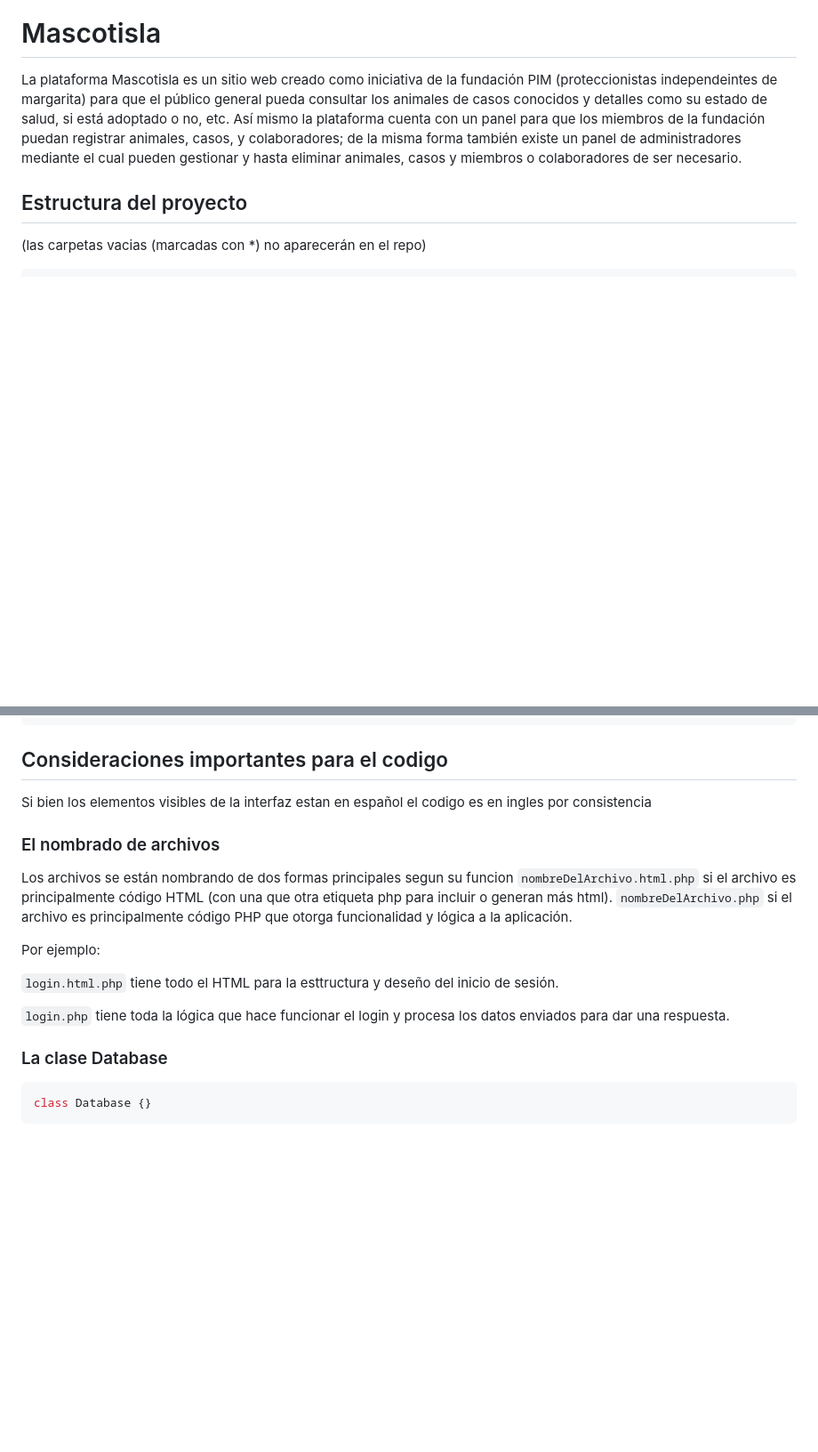
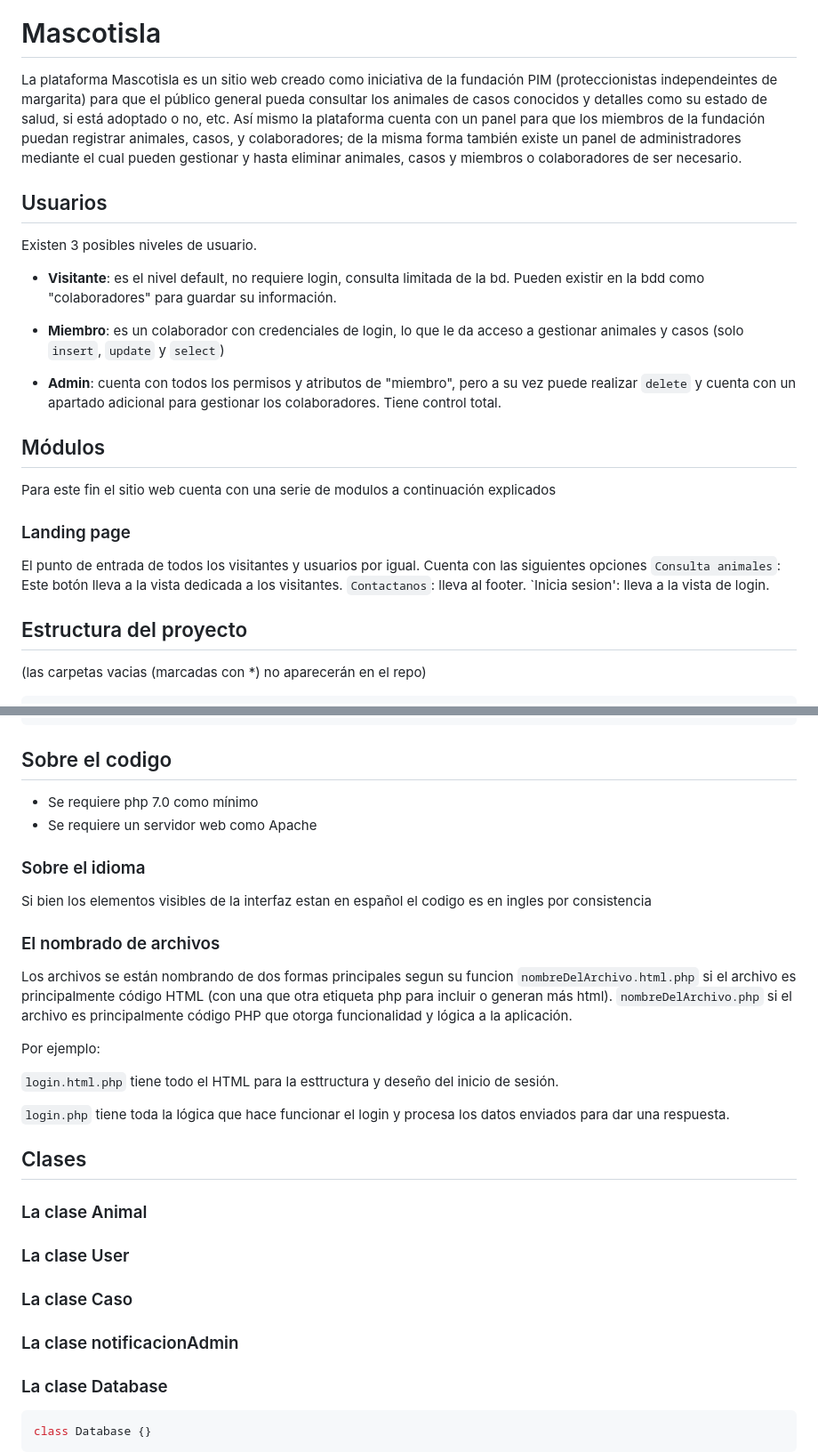
Before and after one commit to Miguel-Ar06/Mascotisla, a Markdown page: README.md, 2 parts joined by grey strips. Shown: that part at 89% size. Drawn GitHub-style; blank space fills up the shorter version.

````diff
--- a/README.md
+++ b/README.md
@@ -1,6 +1,24 @@
 ![MascotislaLogo](/public/images/Logo.svg)
 # Mascotisla
 La plataforma Mascotisla es un sitio web creado como iniciativa de la fundación PIM (proteccionistas independeintes de margarita) para que el público general pueda consultar los animales de casos conocidos y detalles como su estado de salud, si está adoptado o no, etc. Así mismo la plataforma cuenta con un panel para que los miembros de la fundación puedan registrar animales, casos, y colaboradores; de la misma forma también existe un panel de administradores mediante el cual pueden gestionar y hasta eliminar animales, casos y miembros o colaboradores de ser necesario.
+
+## Usuarios
+Existen 3 posibles niveles de usuario.
+- **Visitante**: es el nivel default, no requiere login, consulta limitada de la bd. Pueden existir en la bdd como "colaboradores" para guardar su información.
+
+- **Miembro**: es un colaborador con credenciales de login, lo que le da acceso a gestionar animales y casos (solo `insert`, `update` y `select`)
+
+- **Admin**: cuenta con todos los permisos y atributos de "miembro",  pero a su vez puede realizar `delete` y cuenta con un apartado adicional para gestionar los colaboradores. Tiene control total.
+
+
+## Módulos
+Para este fin el sitio web cuenta con una serie de modulos a continuación explicados
+
+### Landing page
+El punto de entrada de todos los visitantes y usuarios por igual. Cuenta con las siguientes opciones
+`Consulta animales`: Este botón lleva a la vista dedicada a los visitantes.
+`Contactanos`: lleva al footer.
+`Inicia sesion': lleva a la vista de login.
 
 ## Estructura del proyecto
 (las carpetas vacias (marcadas con *) no aparecerán en el repo)
@@ -22,7 +40,11 @@ Mascotisla
     ├───scripts            // Archivos de javascript para brindar interactividad
     └───styles             // CSS para alterar la apariencia de ciertas cosas
 ```
-## Consideraciones importantes para el codigo
+## Sobre el codigo
+- Se requiere php 7.0 como mínimo
+- Se requiere un servidor web como Apache
+
+### Sobre el idioma
 Si bien los elementos visibles de la interfaz estan en español el codigo es en ingles por consistencia
 
 ### El nombrado de archivos
@@ -35,6 +57,16 @@ Por ejemplo:
 `login.html.php` tiene todo el HTML para la esttructura y deseño del inicio de sesión.
 
 `login.php` tiene toda la lógica que hace funcionar el login y procesa los datos enviados para dar una respuesta.
+
+## Clases
+
+### La clase Animal
+
+### La clase User
+
+### La clase Caso
+
+### La clase notificacionAdmin
 
 ### La clase Database
 ```php
````
